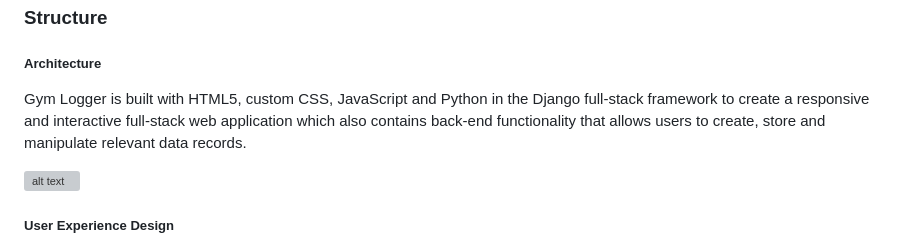
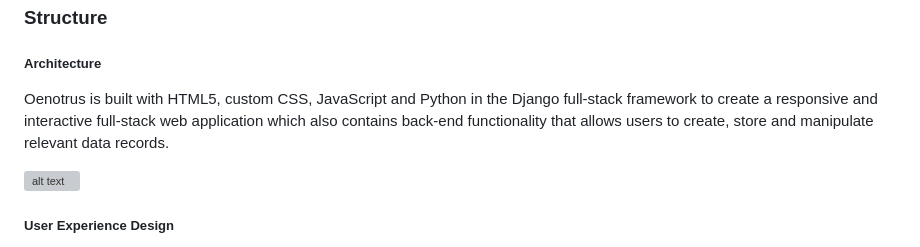
Before and after one commit to HawesJM/oenotrus, a Markdown page: readme.md, the part around the change. Rendered like a GitHub page; grey boxes are pictures that could not be loaded.

Commit message:
fixed typo in readme title

```diff
--- a/readme.md
+++ b/readme.md
@@ -31,7 +31,7 @@ The live website can be found here <https://oenotrus-b46392d15346.herokuapp.com/
 
 ##### Architecture
 
-Gym Logger is built with HTML5, custom CSS, JavaScript and Python in the Django full-stack framework to create a responsive and interactive full-stack web application which also contains back-end functionality that allows users to create, store and manipulate relevant data records.
+Oenotrus is built with HTML5, custom CSS, JavaScript and Python in the Django full-stack framework to create a responsive and interactive full-stack web application which also contains back-end functionality that allows users to create, store and manipulate relevant data records.
 
 ![alt text](static/oenotrus-mockup.png)
 
```
